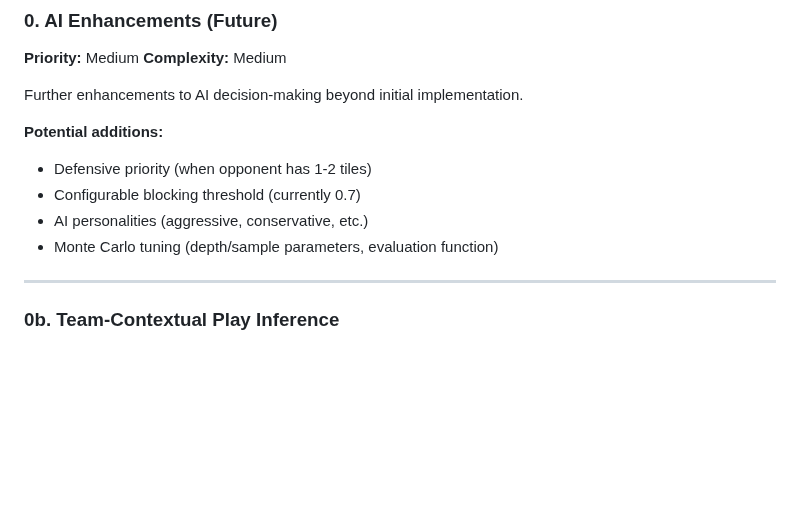
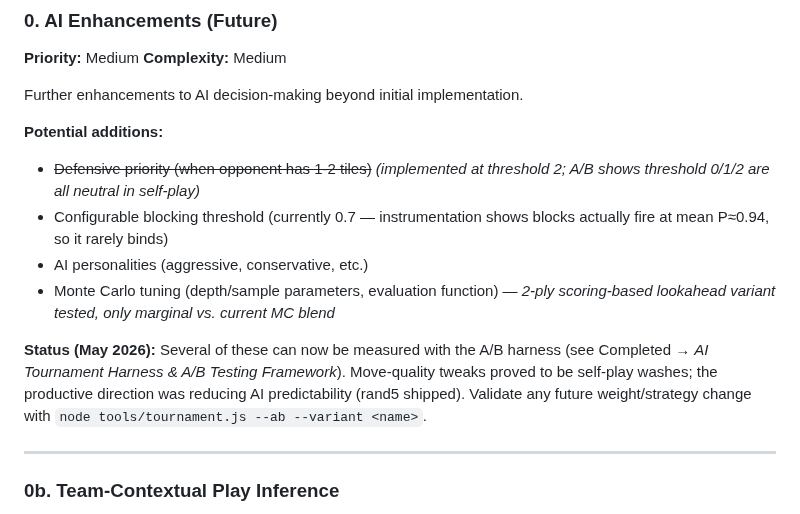
Before and after one commit to MarAlons0/domino-advisor, a Markdown page: BACKLOG.md, the part around one of its changes. Rendered like a GitHub page; blank space fills up the shorter version.

```diff
--- a/BACKLOG.md
+++ b/BACKLOG.md
@@ -98,10 +98,12 @@ Add a web app manifest and service worker to make 7 Fichas installable directly
 Further enhancements to AI decision-making beyond initial implementation.
 
 **Potential additions:**
-- Defensive priority (when opponent has 1-2 tiles)
-- Configurable blocking threshold (currently 0.7)
+- ~~Defensive priority (when opponent has 1-2 tiles)~~ *(implemented at threshold 2; A/B shows threshold 0/1/2 are all neutral in self-play)*
+- Configurable blocking threshold (currently 0.7 — instrumentation shows blocks actually fire at mean P≈0.94, so it rarely binds)
 - AI personalities (aggressive, conservative, etc.)
-- Monte Carlo tuning (depth/sample parameters, evaluation function)
+- Monte Carlo tuning (depth/sample parameters, evaluation function) — *2-ply scoring-based lookahead variant tested, only marginal vs. current MC blend*
+
+**Status (May 2026):** Several of these can now be measured with the A/B harness (see Completed → *AI Tournament Harness & A/B Testing Framework*). Move-quality tweaks proved to be self-play washes; the productive direction was reducing AI predictability (rand5 shipped). Validate any future weight/strategy change with `node tools/tournament.js --ab --variant <name>`.
 
 ---
 
```
Also changed, not shown: other parts of BACKLOG.md (+27 -0 lines).
